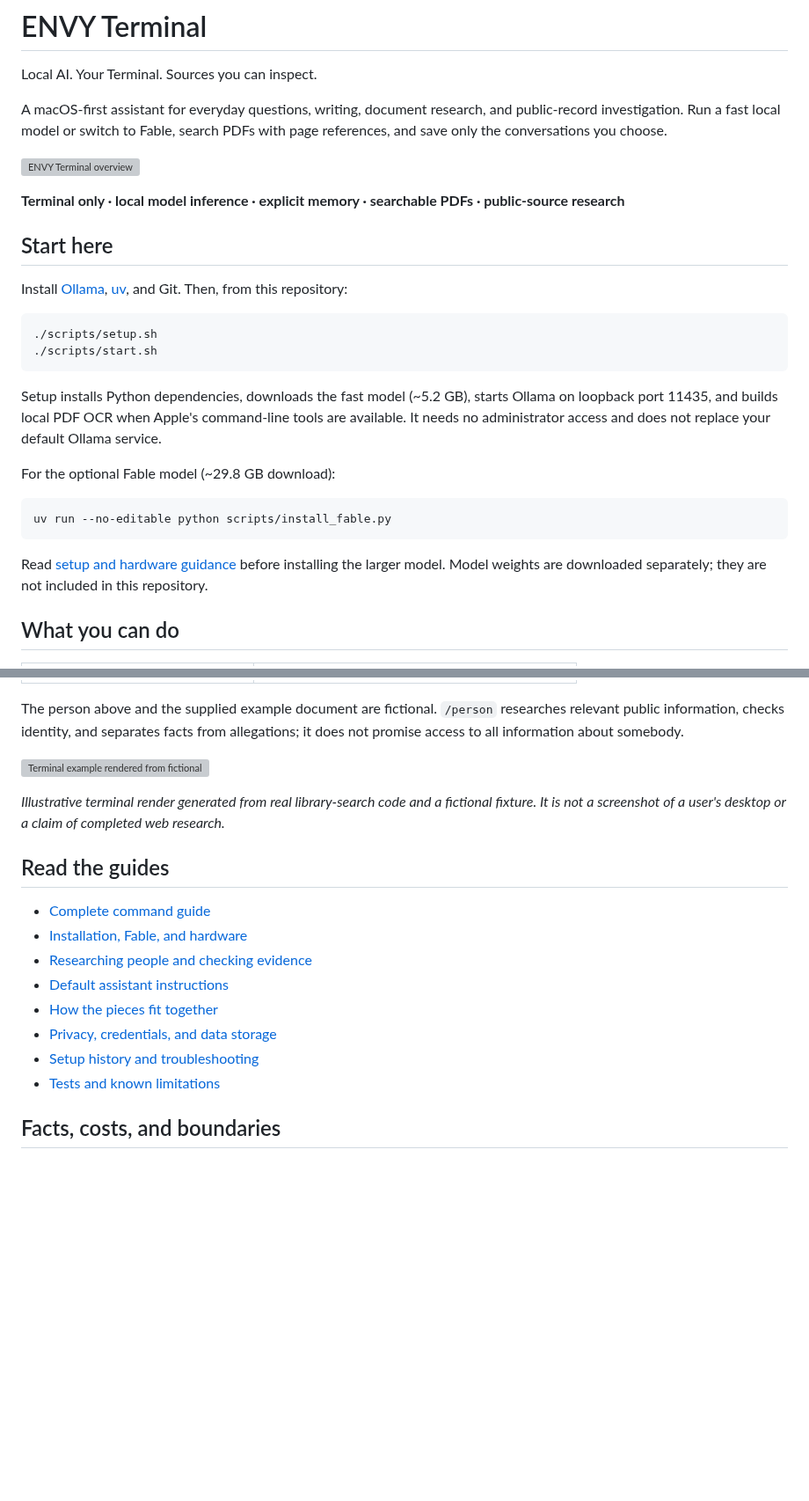
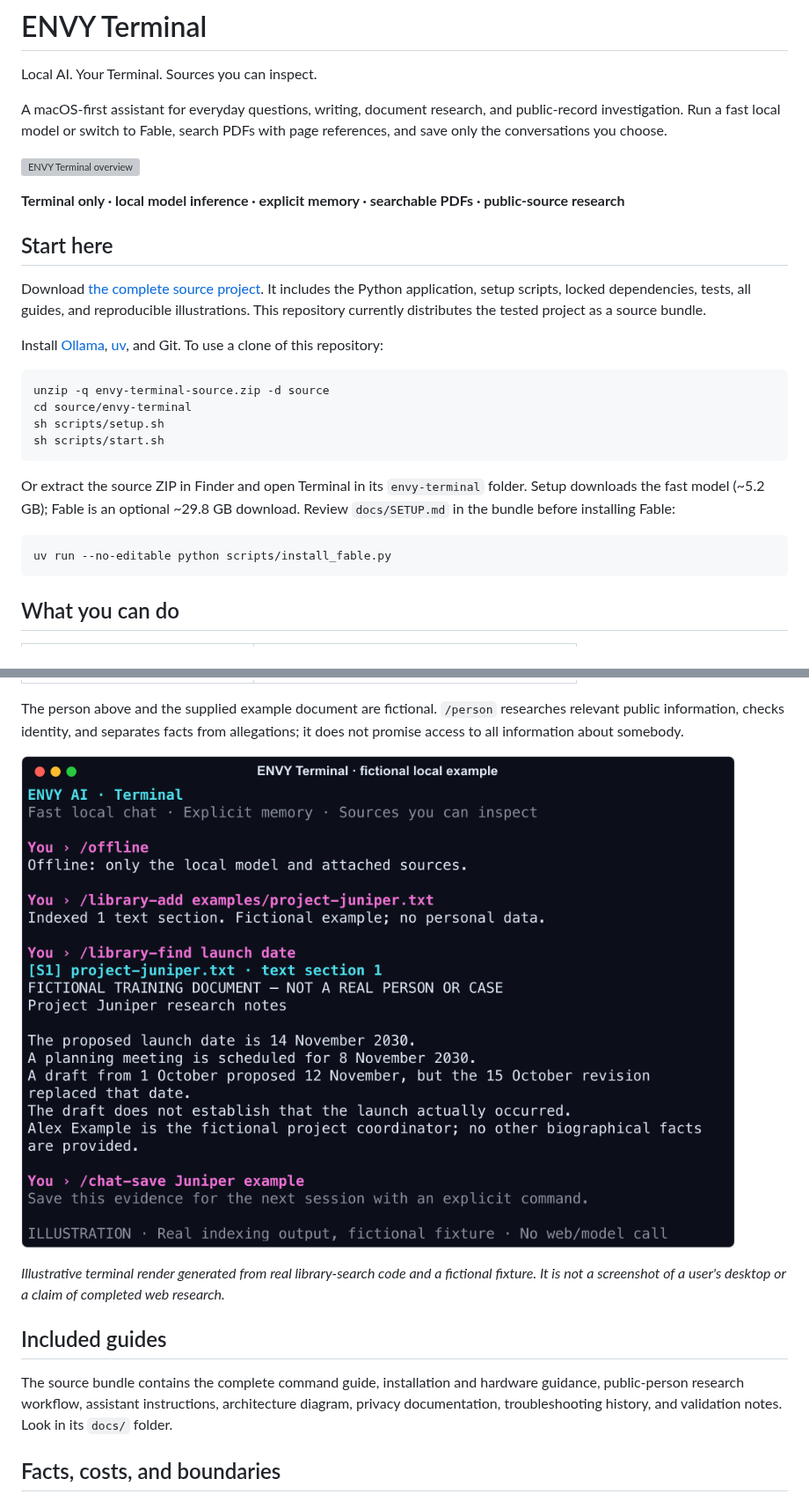
Before and after one commit to xzchick/envy-terminal, a Markdown page: README.md, 2 parts joined by grey strips. Shown at 88% size. Rendered like a GitHub page; pictures changed too: terminal-demo.png (added); blank space fills up the shorter version; grey boxes are pictures that could not be loaded.

````diff
--- a/README.md
+++ b/README.md
@@ -10,22 +10,22 @@ A macOS-first assistant for everyday questions, writing, document research, and
 
 ## Start here
 
-Install [Ollama](https://ollama.com/download/mac), [uv](https://docs.astral.sh/uv/getting-started/installation/), and Git. Then, from this repository:
+Download [the complete source project](envy-terminal-source.zip). It includes the Python application, setup scripts, locked dependencies, tests, all guides, and reproducible illustrations. This repository currently distributes the tested project as a source bundle.
+
+Install [Ollama](https://ollama.com/download/mac), [uv](https://docs.astral.sh/uv/getting-started/installation/), and Git. To use a clone of this repository:
 
 ```sh
-./scripts/setup.sh
-./scripts/start.sh
+unzip -q envy-terminal-source.zip -d source
+cd source/envy-terminal
+sh scripts/setup.sh
+sh scripts/start.sh
 ```
 
-Setup installs Python dependencies, downloads the fast model (~5.2 GB), starts Ollama on loopback port 11435, and builds local PDF OCR when Apple's command-line tools are available. It needs no administrator access and does not replace your default Ollama service.
-
-For the optional Fable model (~29.8 GB download):
+Or extract the source ZIP in Finder and open Terminal in its `envy-terminal` folder. Setup downloads the fast model (~5.2 GB); Fable is an optional ~29.8 GB download. Review `docs/SETUP.md` in the bundle before installing Fable:
 
 ```sh
 uv run --no-editable python scripts/install_fable.py
 ```
-
-Read [setup and hardware guidance](docs/SETUP.md) before installing the larger model. Model weights are downloaded separately; they are not included in this repository.
 
 ## What you can do
 
@@ -45,20 +45,13 @@ Read [setup and hardware guidance](docs/SETUP.md) before installing the larger m
 
 The person above and the supplied example document are fictional. `/person` researches relevant public information, checks identity, and separates facts from allegations; it does not promise access to all information about somebody.
 
-![Terminal example rendered from fictional local source data](docs/assets/terminal-demo.png)
+![Terminal example rendered from fictional local source data](terminal-demo.png)
 
 *Illustrative terminal render generated from real library-search code and a fictional fixture. It is not a screenshot of a user's desktop or a claim of completed web research.*
 
-## Read the guides
+## Included guides
 
-- [Complete command guide](docs/COMMANDS.md)
-- [Installation, Fable, and hardware](docs/SETUP.md)
-- [Researching people and checking evidence](docs/RESEARCH.md)
-- [Default assistant instructions](docs/ASSISTANT_INSTRUCTIONS.md)
-- [How the pieces fit together](docs/ARCHITECTURE.md)
-- [Privacy, credentials, and data storage](docs/PRIVACY.md)
-- [Setup history and troubleshooting](docs/TROUBLESHOOTING.md)
-- [Tests and known limitations](docs/VALIDATION.md)
+The source bundle contains the complete command guide, installation and hardware guidance, public-person research workflow, assistant instructions, architecture diagram, privacy documentation, troubleshooting history, and validation notes. Look in its `docs/` folder.
 
 ## Facts, costs, and boundaries
 
````
Also changed, not shown: other parts of README.md (+93 -2 lines), 2 other files.
